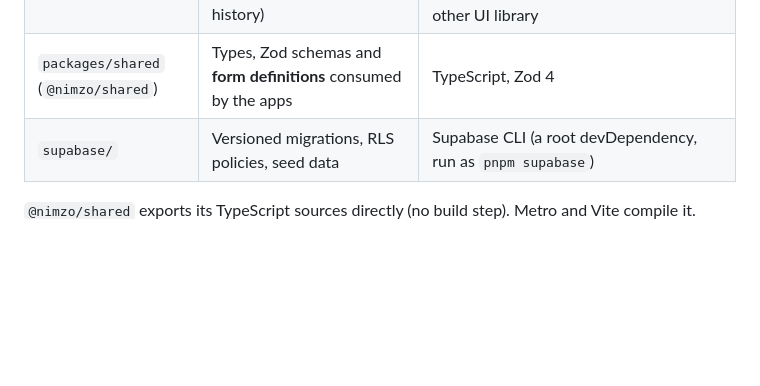
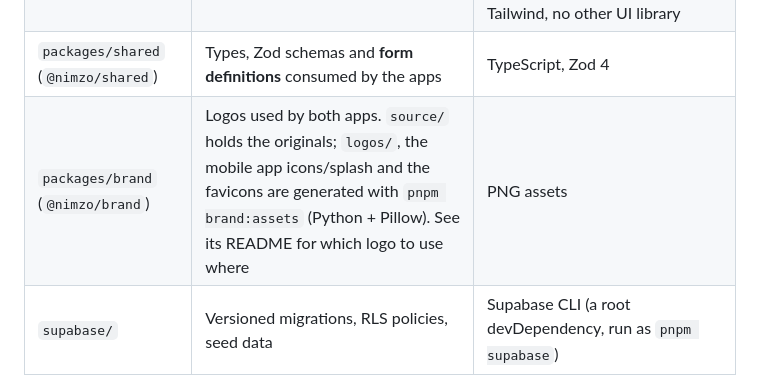
Before and after one commit to PETROV2026/nimzo-app, a Markdown page: CLAUDE.md, the part around the change. Rendered like a GitHub page; blank space fills up the shorter version.

Commit message:
docs: document the brand package

```diff
--- a/CLAUDE.md
+++ b/CLAUDE.md
@@ -50,6 +50,7 @@ Two apps share one Supabase backend (PostgreSQL, Auth, Storage, RLS) and one sha
 | `apps/mobile` (`@nimzo/mobile`) | Field app for technicians and supervisors (Android tablet, landscape + portrait) | Expo SDK 57, Expo Router (routes in `src/app/`), NativeWind v4 (Tailwind 3), ESLint via `expo lint`. Planned: expo-sqlite + Drizzle, React Hook Form + Zod |
 | `apps/admin` (`@nimzo/admin`) | Web panel for administrators (users, clients, branches, systems, service packages, report history) | Vite 8, React 19, Refine 5 with the Supabase data provider, **Material UI v6** via `@refinedev/mui` (pinned: Refine requires MUI v6), oxlint. No Tailwind, no other UI library |
 | `packages/shared` (`@nimzo/shared`) | Types, Zod schemas and **form definitions** consumed by the apps | TypeScript, Zod 4 |
+| `packages/brand` (`@nimzo/brand`) | Logos used by both apps. `source/` holds the originals; `logos/`, the mobile app icons/splash and the favicons are generated with `pnpm brand:assets` (Python + Pillow). See its README for which logo to use where | PNG assets |
 | `supabase/` | Versioned migrations, RLS policies, seed data | Supabase CLI (a root devDependency, run as `pnpm supabase`) |
 
 `@nimzo/shared` exports its TypeScript sources directly (no build step). Metro and Vite compile it. React is pinned to the same version in mobile and admin. Keep them aligned when Expo upgrades.
```
Also changed, not shown: docs/project-structure.md (+2 -1 lines).
